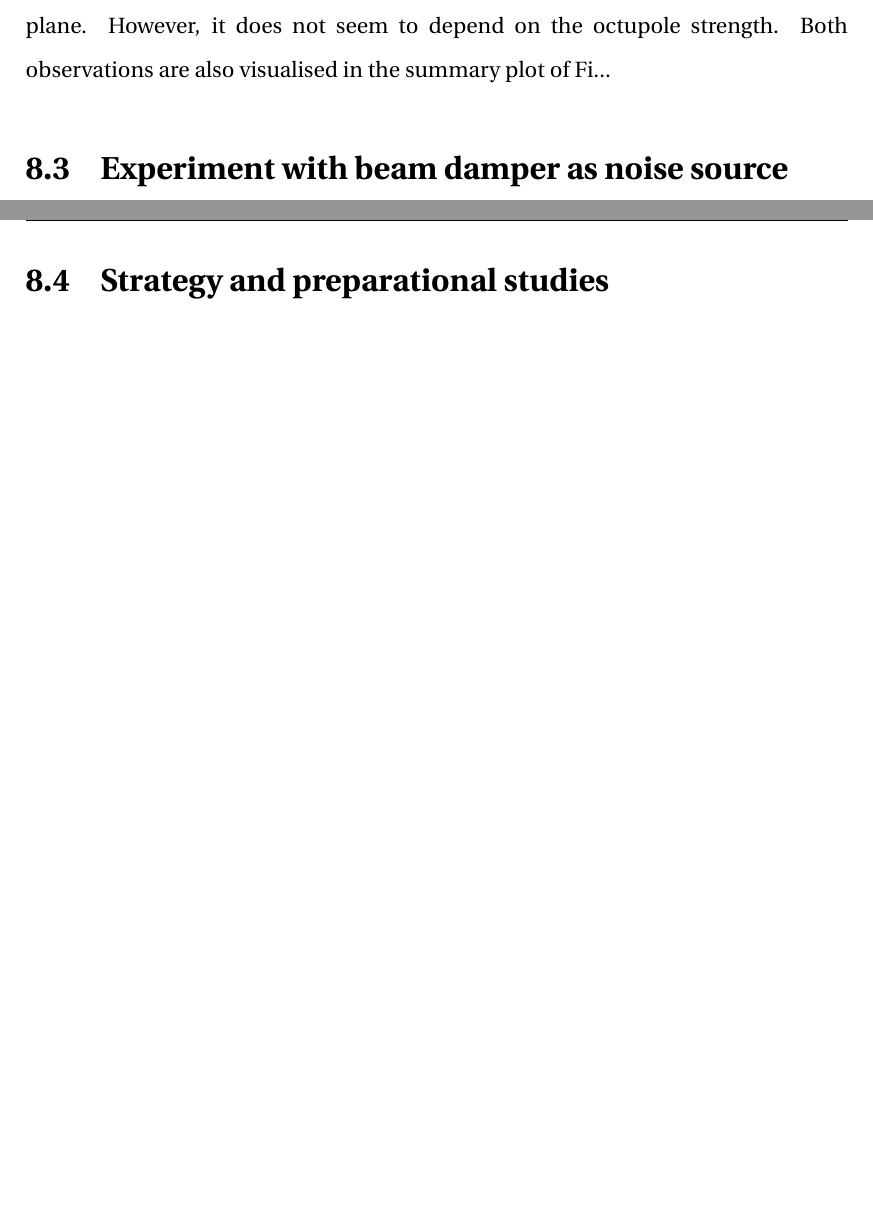
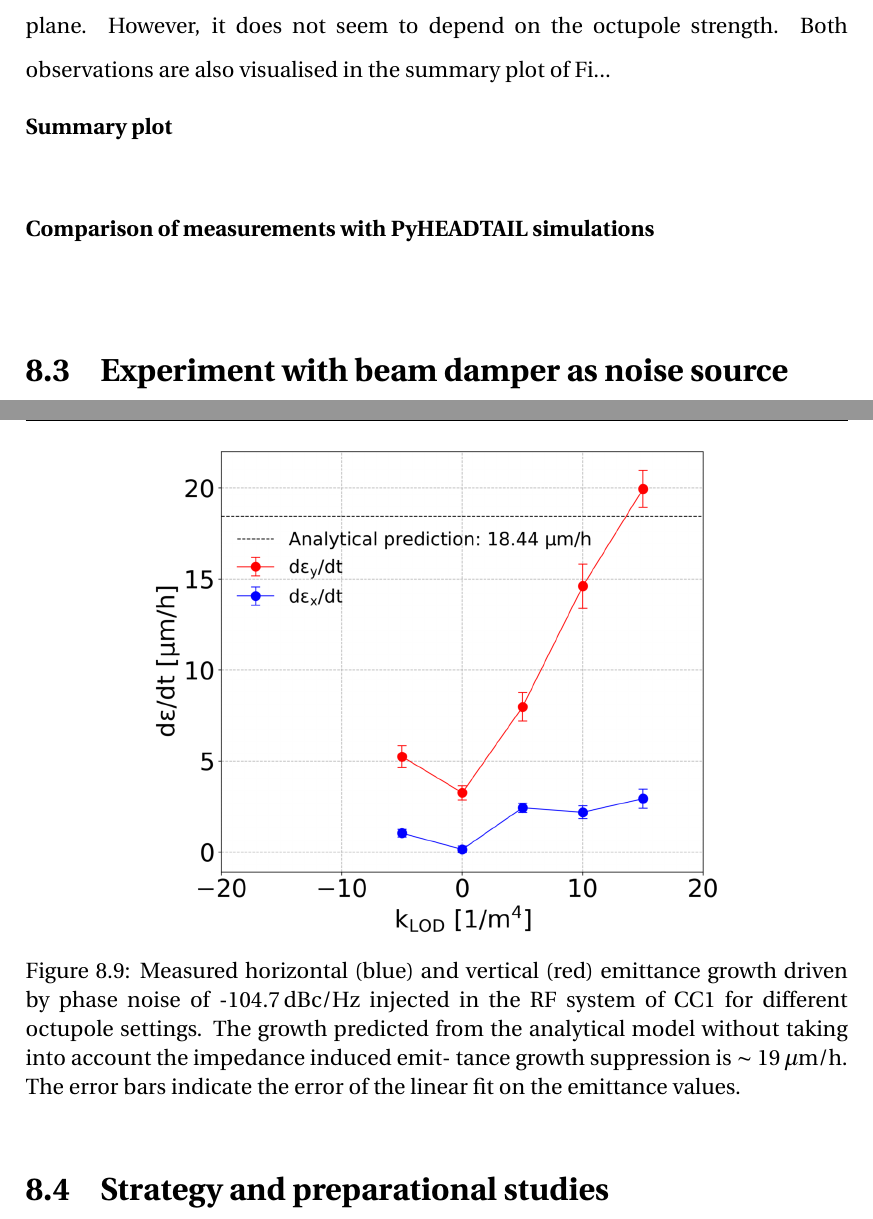
Before and after one commit to natriant/PhD_thesis, a LaTeX thesis (main.tex, which reads chapters/chapter08.tex): two parts of pages 166 and 168 of 208 before the commit and two parts of pages 166 and 168 of 209 after it, joined at a grey line, cut so that both start at the same text, the shorter picture padded with empty space. Compiled offline with pdfLaTeX.

Commit message:
add summary plot of octupole scan

```diff
--- a/chapters/chapter08.tex
+++ b/chapters/chapter08.tex
@@ -321,6 +323,17 @@ The individual measurements of the transverse emittance evolution for each octup
    \caption{Horizontal (blue) and vertical (red) emittance evolution of a single bunch during the CC experiment on May 16, 2022 driven by phase noise of -104.7\,dBc/Hz. The different octupole settings are displayed at the captions of each plot.}
    \label{fig:cc_md_2022_overview_plots_klod_scan}
 \end{figure}
+
+\textbf{Summary plot}\\
+
+\begin{figure}[!h]
+   \centering
+   \includegraphics[width=0.7\textwidth]{images/Ch8/emit_H_and_V_octupole_scan_background_growth_subtracted.png}
+       \caption{Measured horizontal (blue) and vertical (red) emittance growth driven by phase noise of -104.7\,dBc/Hz injected in the RF system of CC1 for different octupole settings. The growth predicted from the analytical model without taking into account the impedance induced emit- tance growth suppression is $\sim$ 19\,$\mathrm{\mu m/h}$. The error bars indicate the error of the linear fit on the emittance values.}
+       \label{fig:V_emit_growth_background_subtracted_octupole_scan}
+\end{figure}
+
+\textbf{Comparison of measurements with PyHEADTAIL simulations}\\
 
 
 \section{Experiment with beam damper as noise source}
```
Also changed, not shown: images/Ch8/emit_H_and_V_octupole_scan_background_growth_subtracted.png (added), chapters/chapter08.tex (2 more changed lines).
